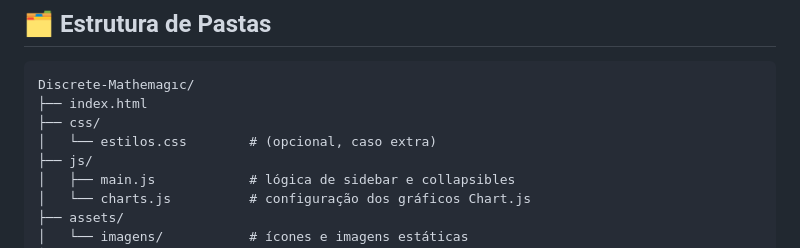
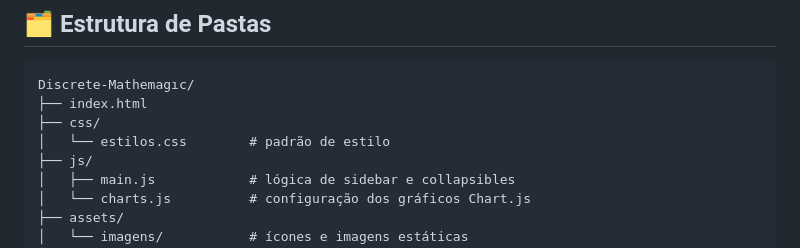
Before and after one commit to pedrohpsantos/Discrete-Mathemagic, a Markdown page: README.md, the part around the change. Rendered like a GitHub page.

```diff
--- a/README.md
+++ b/README.md
@@ -70,7 +70,7 @@
 Discrete-Mathemagıc/
 ├── index.html
 ├── css/
-│   └── estilos.css        # (opcional, caso extra)
+│   └── estilos.css        # padrão de estilo
 ├── js/
 │   ├── main.js            # lógica de sidebar e collapsibles
 │   └── charts.js          # configuração dos gráficos Chart.js
```
